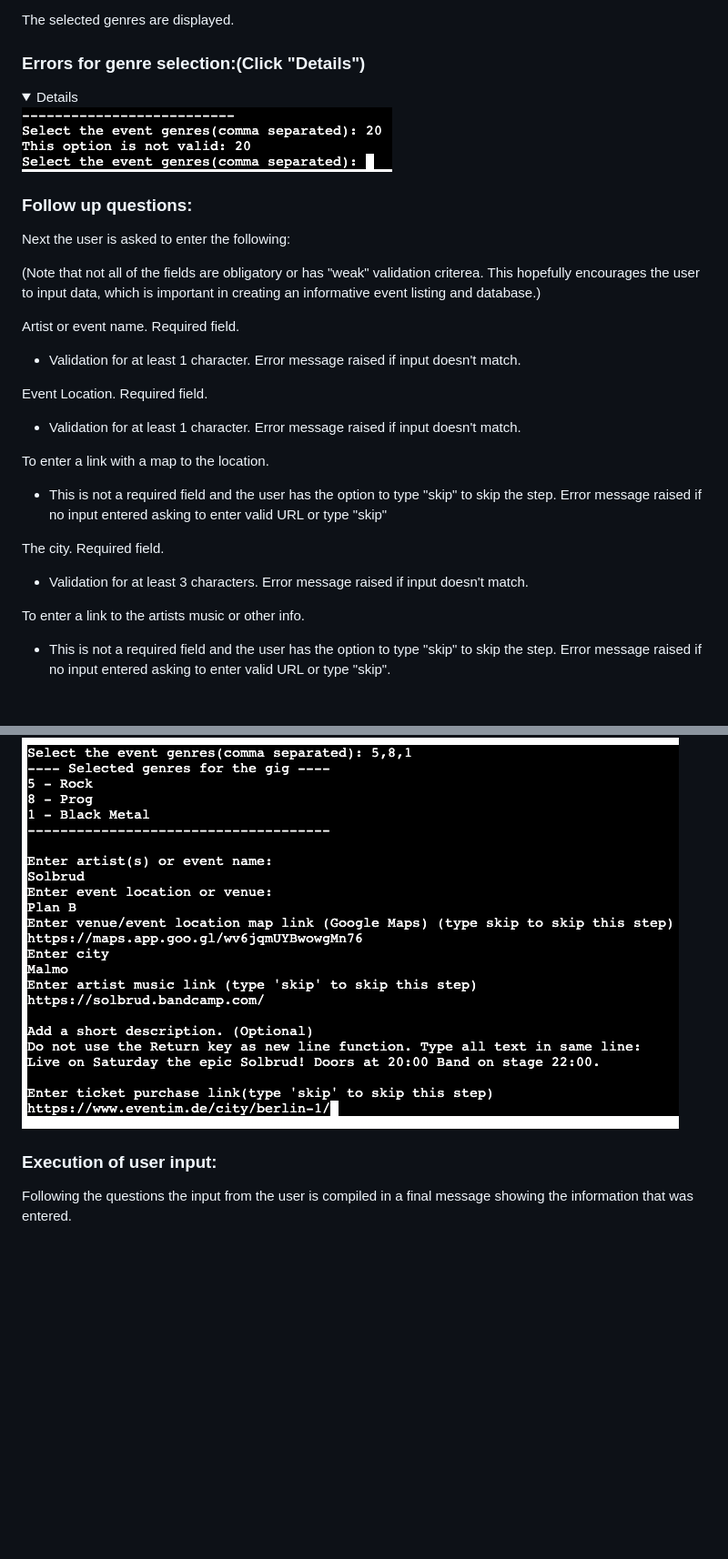
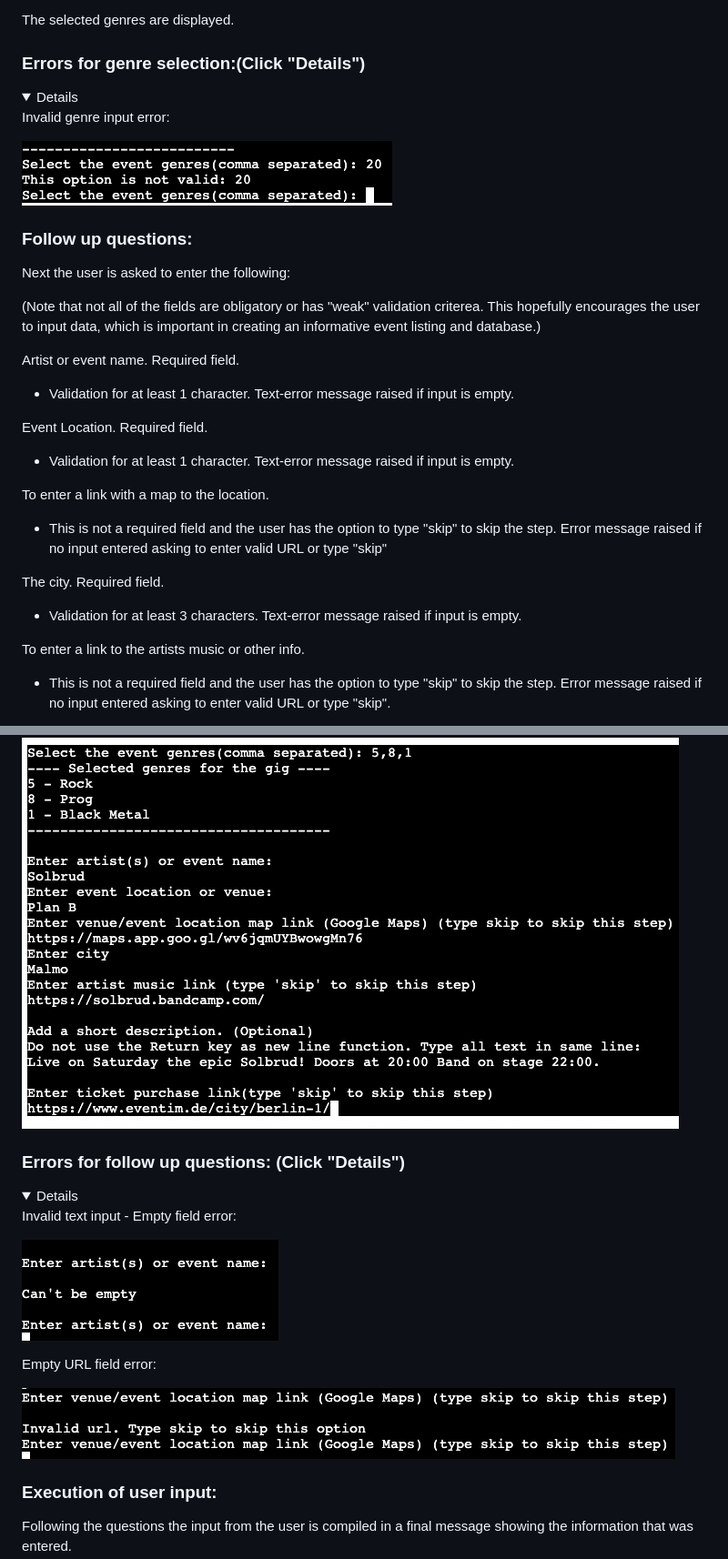
Before and after one commit to Goidz/acid-annies-gig-guide, a Markdown page: README.md, 2 parts joined by grey strips. Shown at 91% size. Rendered like a GitHub page; folded sections open; blank space fills up the shorter version.

```diff
--- a/README.md
+++ b/README.md
@@ -73,6 +73,8 @@ The selected genres are displayed.
 
 <details>
 
+Invalid genre input error:
+
 ![Invalid_genre_input](docs_readme_imgs/invalid_genre_input.png)
 
 </details>
@@ -87,17 +89,17 @@ Next the user is asked to enter the following:
 This hopefully encourages the user to input data, which is important in creating an informative event listing and database.)
 
 Artist or event name. Required field.
-- Validation for at least 1 character. Error message raised if input doesn't match.
+- Validation for at least 1 character. Text-error message raised if input is empty.
 
 Event Location. Required field.
-- Validation for at least 1 character. Error message raised if input doesn't match.
+- Validation for at least 1 character. Text-error message raised if input is empty.
 
 To enter a link with a map to the location.
 - This is not a required field and the user has the option to type "skip" to skip the step.
  Error message raised if no input entered asking to enter valid URL or type "skip"
 
 The city. Required field.
-- Validation for at least 3 characters. Error message raised if input doesn't match.
+- Validation for at least 3 characters. Text-error message raised if input is empty.
 
 To enter a link to the artists music or other info.
 - This is not a required field and the user has the option to type "skip" to skip the step.
@@ -111,3 +113,19 @@ To enter a link to the ticket sales.
   Error message raised if no input entered asking to enter valid URL or type "skip".
 
 ![Input Question Series](docs_readme_imgs/question_series.png)
+
+
+### Errors for follow up questions: (Click "Details")
+
+
+<details>
+
+Invalid text input - Empty field error:
+
+![Invalid text input_Empty field](docs_readme_imgs/invalid_text_input.png)
+
+Empty URL field error:
+
+![Empty URL field](docs_readme_imgs/invalid_empty_URL.png)
+
+
```
Also changed, not shown: other parts of README.md (+2 -0 lines).
